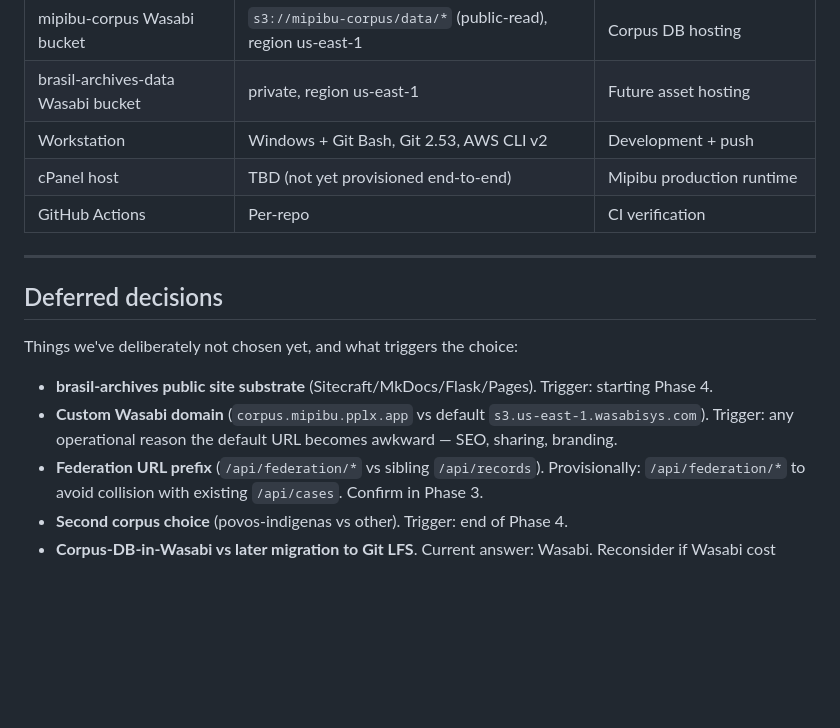
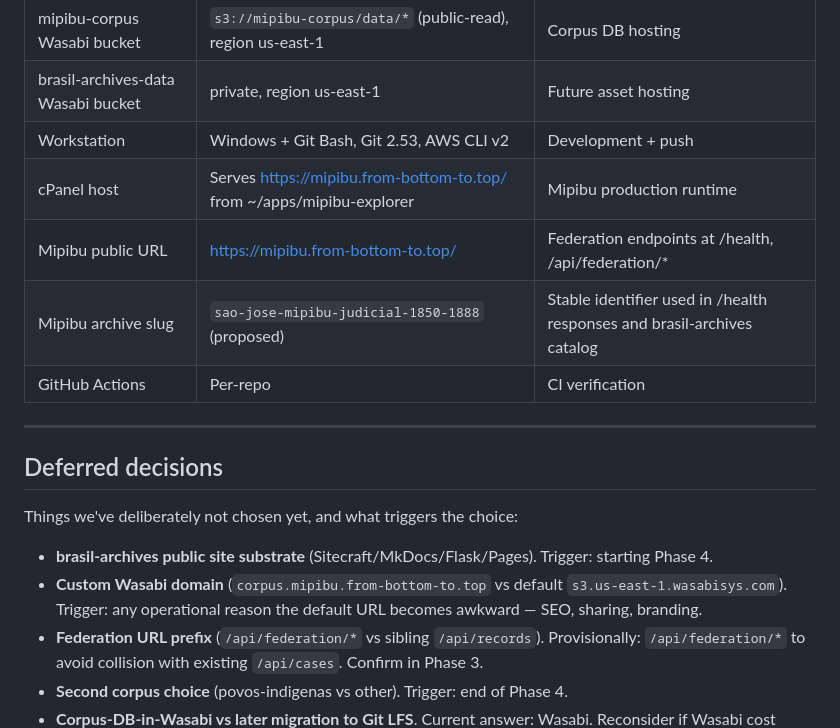
Before and after one commit to stevewil/brasil-archives, a Markdown page: docs/project-state-and-roadmap.md, the part around the change. Drawn GitHub-style; blank space fills up the shorter version.

Commit message:
Pin Mipibu production URL: https://mipibu.from-bottom-to.top/

```diff
--- a/docs/project-state-and-roadmap.md
+++ b/docs/project-state-and-roadmap.md
@@ -319,7 +319,9 @@ Every decision in the roadmap defers to these, established across the sessions l
 | mipibu-corpus Wasabi bucket | `s3://mipibu-corpus/data/*` (public-read), region us-east-1 | Corpus DB hosting |
 | brasil-archives-data Wasabi bucket | private, region us-east-1 | Future asset hosting |
 | Workstation | Windows + Git Bash, Git 2.53, AWS CLI v2 | Development + push |
-| cPanel host | TBD (not yet provisioned end-to-end) | Mipibu production runtime |
+| cPanel host | Serves https://mipibu.from-bottom-to.top/ from ~/apps/mipibu-explorer | Mipibu production runtime |
+| Mipibu public URL | https://mipibu.from-bottom-to.top/ | Federation endpoints at /health, /api/federation/* |
+| Mipibu archive slug | `sao-jose-mipibu-judicial-1850-1888` (proposed) | Stable identifier used in /health responses and brasil-archives catalog |
 | GitHub Actions | Per-repo | CI verification |
 
 ---
@@ -329,7 +331,7 @@ Every decision in the roadmap defers to these, established across the sessions l
 Things we've deliberately not chosen yet, and what triggers the choice:
 
 - **brasil-archives public site substrate** (Sitecraft/MkDocs/Flask/Pages). Trigger: starting Phase 4.
-- **Custom Wasabi domain** (`corpus.mipibu.pplx.app` vs default `s3.us-east-1.wasabisys.com`). Trigger: any operational reason the default URL becomes awkward — SEO, sharing, branding.
+- **Custom Wasabi domain** (`corpus.mipibu.from-bottom-to.top` vs default `s3.us-east-1.wasabisys.com`). Trigger: any operational reason the default URL becomes awkward — SEO, sharing, branding.
 - **Federation URL prefix** (`/api/federation/*` vs sibling `/api/records`). Provisionally: `/api/federation/*` to avoid collision with existing `/api/cases`. Confirm in Phase 3.
 - **Second corpus choice** (povos-indigenas vs other). Trigger: end of Phase 4.
 - **Corpus-DB-in-Wasabi vs later migration to Git LFS**. Current answer: Wasabi. Reconsider if Wasabi cost model changes.
```
